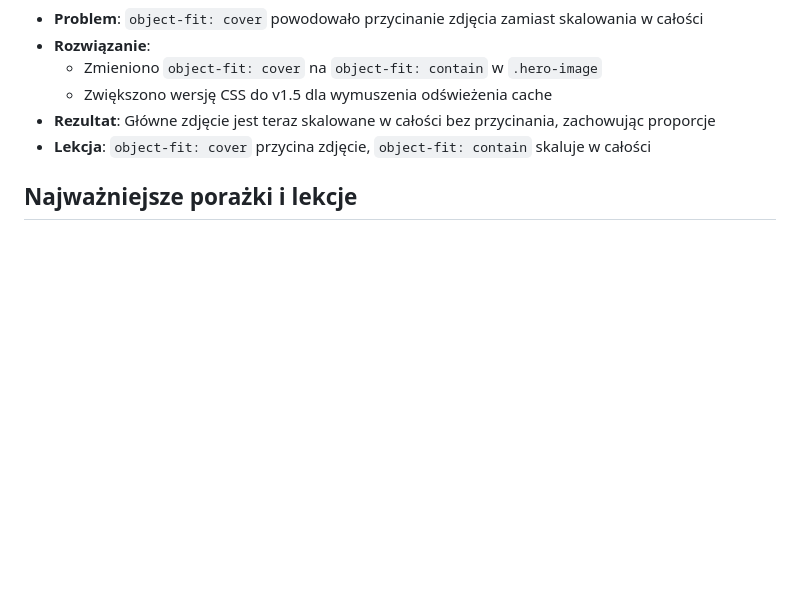
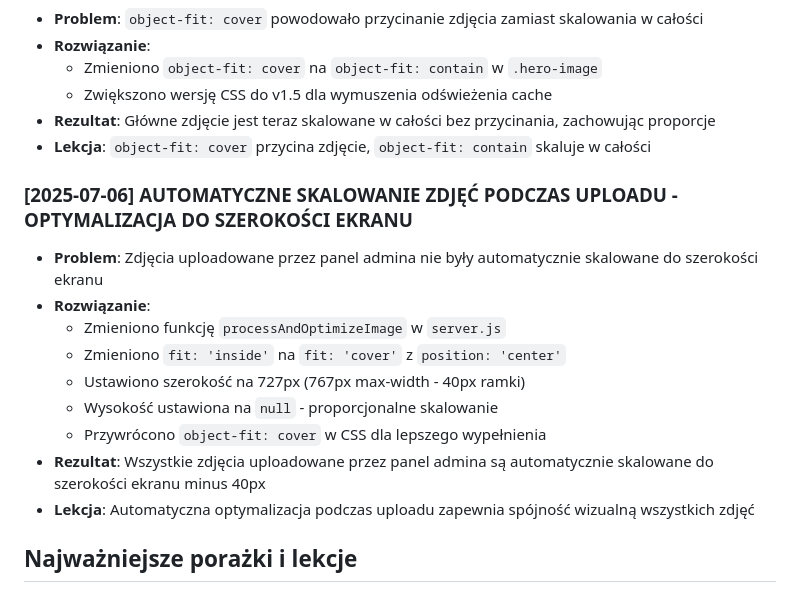
Before and after one commit to mud-skipper/conder-portfolio, a Markdown page: conder-portfolio_roadmap_full.md, the part around the change. GitHub-like rendering; blank space fills up the shorter version.

Commit message:
Aktualizacja roadmapy - automatyczne skalowanie zdjęć podczas uploadu

```diff
--- a/conder-portfolio_roadmap_full.md
+++ b/conder-portfolio_roadmap_full.md
@@ -205,6 +205,17 @@
 - **Rezultat**: Główne zdjęcie jest teraz skalowane w całości bez przycinania, zachowując proporcje
 - **Lekcja**: `object-fit: cover` przycina zdjęcie, `object-fit: contain` skaluje w całości
 
+### [2025-07-06] AUTOMATYCZNE SKALOWANIE ZDJĘĆ PODCZAS UPLOADU - OPTYMALIZACJA DO SZEROKOŚCI EKRANU
+- **Problem**: Zdjęcia uploadowane przez panel admina nie były automatycznie skalowane do szerokości ekranu
+- **Rozwiązanie**:
+  - Zmieniono funkcję `processAndOptimizeImage` w `server.js`
+  - Zmieniono `fit: 'inside'` na `fit: 'cover'` z `position: 'center'`
+  - Ustawiono szerokość na 727px (767px max-width - 40px ramki)
+  - Wysokość ustawiona na `null` - proporcjonalne skalowanie
+  - Przywrócono `object-fit: cover` w CSS dla lepszego wypełnienia
+- **Rezultat**: Wszystkie zdjęcia uploadowane przez panel admina są automatycznie skalowane do szerokości ekranu minus 40px
+- **Lekcja**: Automatyczna optymalizacja podczas uploadu zapewnia spójność wizualną wszystkich zdjęć
+
 ## Najważniejsze porażki i lekcje
 - SVG z preserveAspectRatio="none" rozciąga kształt na różnych szerokościach – lepiej używać "meet" lub "slice".
 - SVG nie obsługuje procentów w points – trzeba przeliczać na wartości względem viewBox.
```
